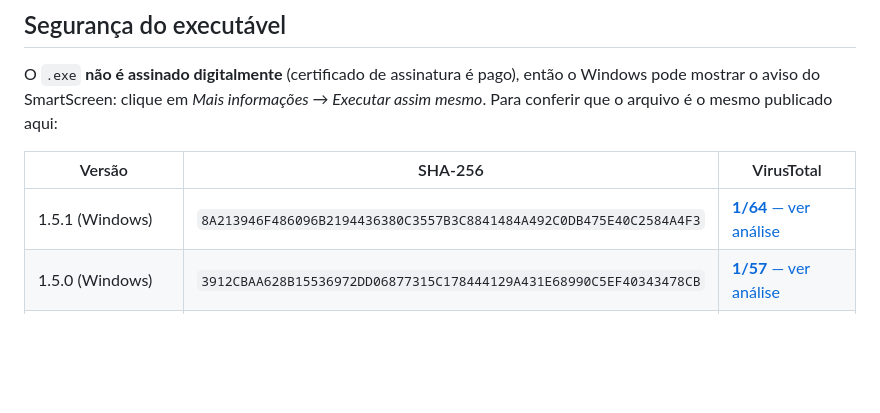
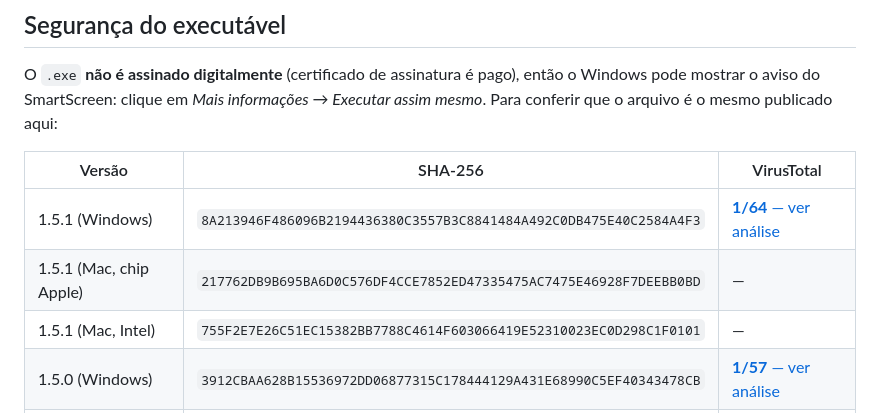
Before and after one commit to llll94/slimedex, a Markdown page: README.md, the part around the change. GitHub-like rendering; blank space fills up the shorter version.

Commit message:
README: hashes dos .dmg de Mac da 1.5.1
Co-Authored-By: Claude Opus 5.5 <noreply@anthropic.com>

```diff
--- a/README.md
+++ b/README.md
@@ -88,6 +88,8 @@ O `.exe` **não é assinado digitalmente** (certificado de assinatura é pago),
 | Versão | SHA-256 | VirusTotal |
 |---|---|---|
 | 1.5.1 (Windows) | `8A213946F486096B2194436380C3557B3C8841484A492C0DB475E40C2584A4F3` | [**1/64** — ver análise](https://www.virustotal.com/gui/file/8a213946f486096b2194436380c3557b3c8841484a492c0db475e40c2584a4f3/detection) |
+| 1.5.1 (Mac, chip Apple) | `217762DB9B695BA6D0C576DF4CCE7852ED47335475AC7475E46928F7DEEBB0BD` | — |
+| 1.5.1 (Mac, Intel) | `755F2E7E26C51EC15382BB7788C4614F603066419E52310023EC0D298C1F0101` | — |
 | 1.5.0 (Windows) | `3912CBAA628B15536972DD06877315C178444129A431E68990C5EF40343478CB` | [**1/57** — ver análise](https://www.virustotal.com/gui/file/3912cbaa628b15536972dd06877315c178444129a431e68990c5ef40343478cb/detection) |
 | 1.5.0 (Mac, chip Apple) | `900BB94C4B05115E79B01555D20428F14516AC2A07A80B266296B285403CDB4F` | — |
 | 1.5.0 (Mac, Intel) | `CE9DA87612F6282E05C691E0A2F368EFAFD366EA01F7C309A09B47E75F31B2F8` | — |
```
